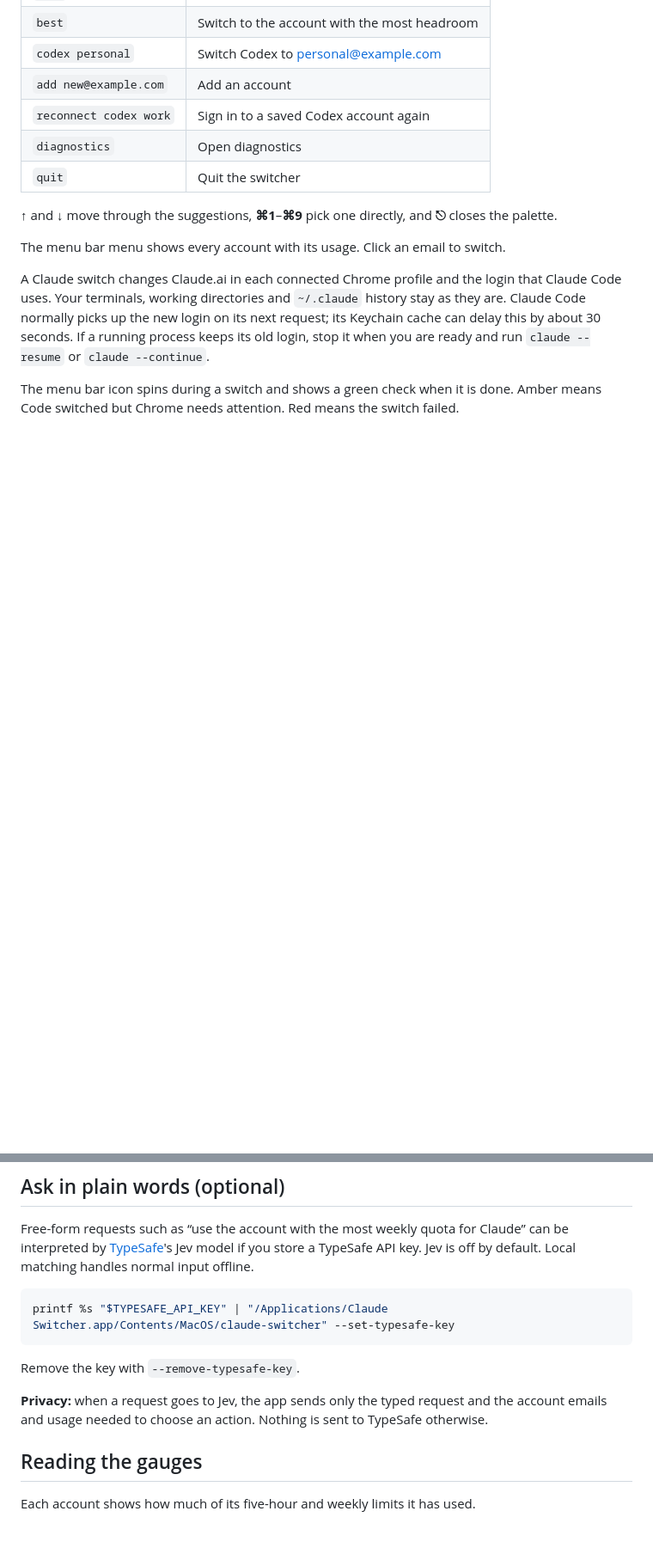
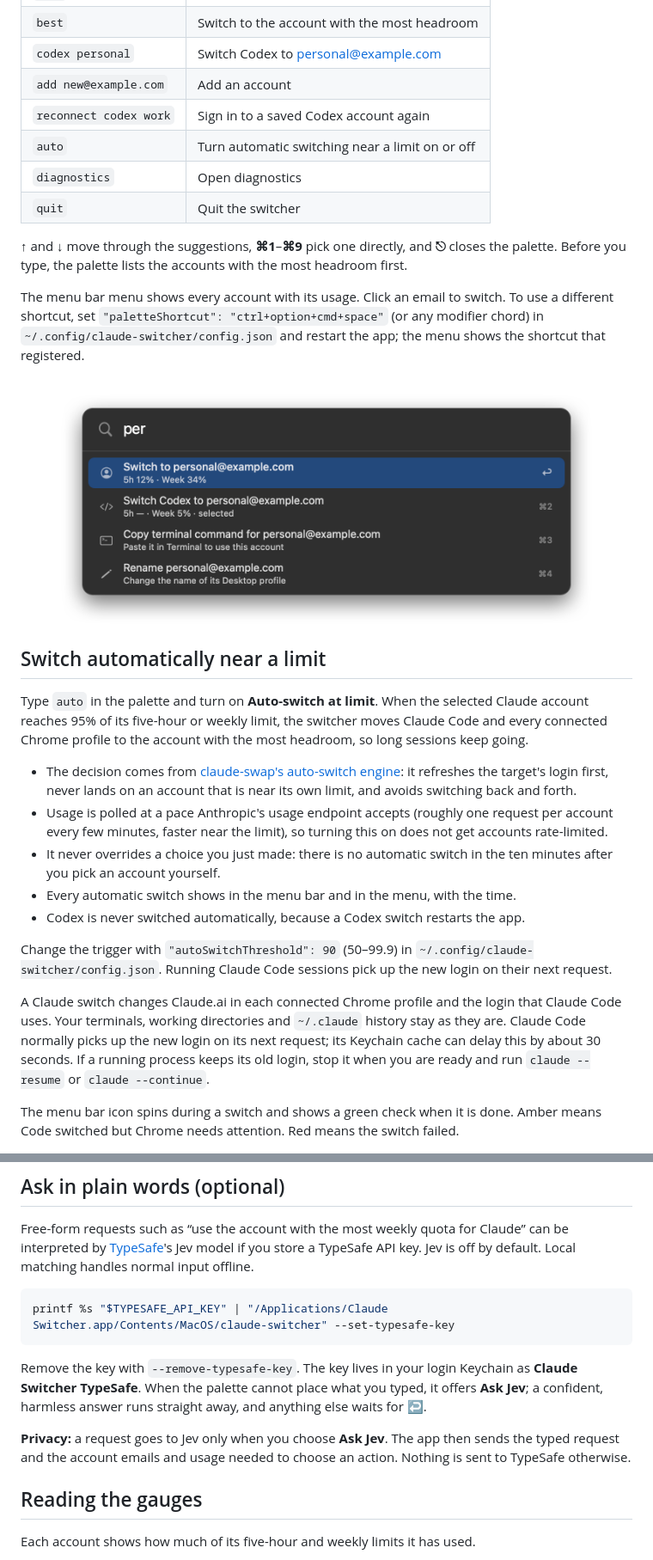
Before and after one commit to paperfoot/claude-switcher, a Markdown page: README.md, 2 parts joined by grey strips. Shown at 86% size. Drawn GitHub-style; blank space fills up the shorter version.

Commit message:
Docs: Document auto-switch, the palette shortcut and Jev's opt-in in the README
The README now shows the palette from fictional accounts and explains when an
automatic switch happens and what it never does, so nobody is surprised by
the app changing accounts on its own.

````diff
--- a/README.md
+++ b/README.md
@@ -31,12 +30,29 @@ Press **⌥Space** anywhere, or choose **Command…** in the menu bar. Type a fe
 | `codex personal` | Switch Codex to personal@example.com |
 | `add new@example.com` | Add an account |
 | `reconnect codex work` | Sign in to a saved Codex account again |
+| `auto` | Turn automatic switching near a limit on or off |
 | `diagnostics` | Open diagnostics |
 | `quit` | Quit the switcher |
 
-**↑** and **↓** move through the suggestions, **⌘1**–**⌘9** pick one directly, and **⎋** closes the palette.
+**↑** and **↓** move through the suggestions, **⌘1**–**⌘9** pick one directly, and **⎋** closes the palette. Before you type, the palette lists the accounts with the most headroom first.
 
-The menu bar menu shows every account with its usage. Click an email to switch.
+The menu bar menu shows every account with its usage. Click an email to switch. To use a different shortcut, set `"paletteShortcut": "ctrl+option+cmd+space"` (or any modifier chord) in `~/.config/claude-switcher/config.json` and restart the app; the menu shows the shortcut that registered.
+
+<p align="center">
+  <img src="assets/palette-dark.png" width="640" alt="The command palette in dark appearance with “per” typed: switch Claude or Codex to personal@example.com">
+</p>
+
+## Switch automatically near a limit
+
+Type `auto` in the palette and turn on **Auto-switch at limit**. When the selected Claude account reaches 95% of its five-hour or weekly limit, the switcher moves Claude Code and every connected Chrome profile to the account with the most headroom, so long sessions keep going.
+
+- The decision comes from [claude-swap's auto-switch engine](https://github.com/realiti4/claude-swap): it refreshes the target's login first, never lands on an account that is near its own limit, and avoids switching back and forth.
+- Usage is polled at a pace Anthropic's usage endpoint accepts (roughly one request per account every few minutes, faster near the limit), so turning this on does not get accounts rate-limited.
+- It never overrides a choice you just made: there is no automatic switch in the ten minutes after you pick an account yourself.
+- Every automatic switch shows in the menu bar and in the menu, with the time.
+- Codex is never switched automatically, because a Codex switch restarts the app.
+
+Change the trigger with `"autoSwitchThreshold": 90` (50–99.9) in `~/.config/claude-switcher/config.json`. Running Claude Code sessions pick up the new login on their next request.
 
 A Claude switch changes Claude.ai in each connected Chrome profile and the login that Claude Code uses. Your terminals, working directories and `~/.claude` history stay as they are. Claude Code normally picks up the new login on its next request; its Keychain cache can delay this by about 30 seconds. If a running process keeps its old login, stop it when you are ready and run `claude --resume` or `claude --continue`.
 
@@ -50,9 +66,9 @@ Free-form requests such as “use the account with the most weekly quota for Cla
 printf %s "$TYPESAFE_API_KEY" | "/Applications/Claude Switcher.app/Contents/MacOS/claude-switcher" --set-typesafe-key
 ```
 
-Remove the key with `--remove-typesafe-key`.
+Remove the key with `--remove-typesafe-key`. The key lives in your login Keychain as **Claude Switcher TypeSafe**. When the palette cannot place what you typed, it offers **Ask Jev**; a confident, harmless answer runs straight away, and anything else waits for **↩**.
 
-**Privacy:** when a request goes to Jev, the app sends only the typed request and the account emails and usage needed to choose an action. Nothing is sent to TypeSafe otherwise.
+**Privacy:** a request goes to Jev only when you choose **Ask Jev**. The app then sends the typed request and the account emails and usage needed to choose an action. Nothing is sent to TypeSafe otherwise.
 
 ## Reading the gauges
 
````
Also changed, not shown: other parts of README.md (+3 -2 lines).
